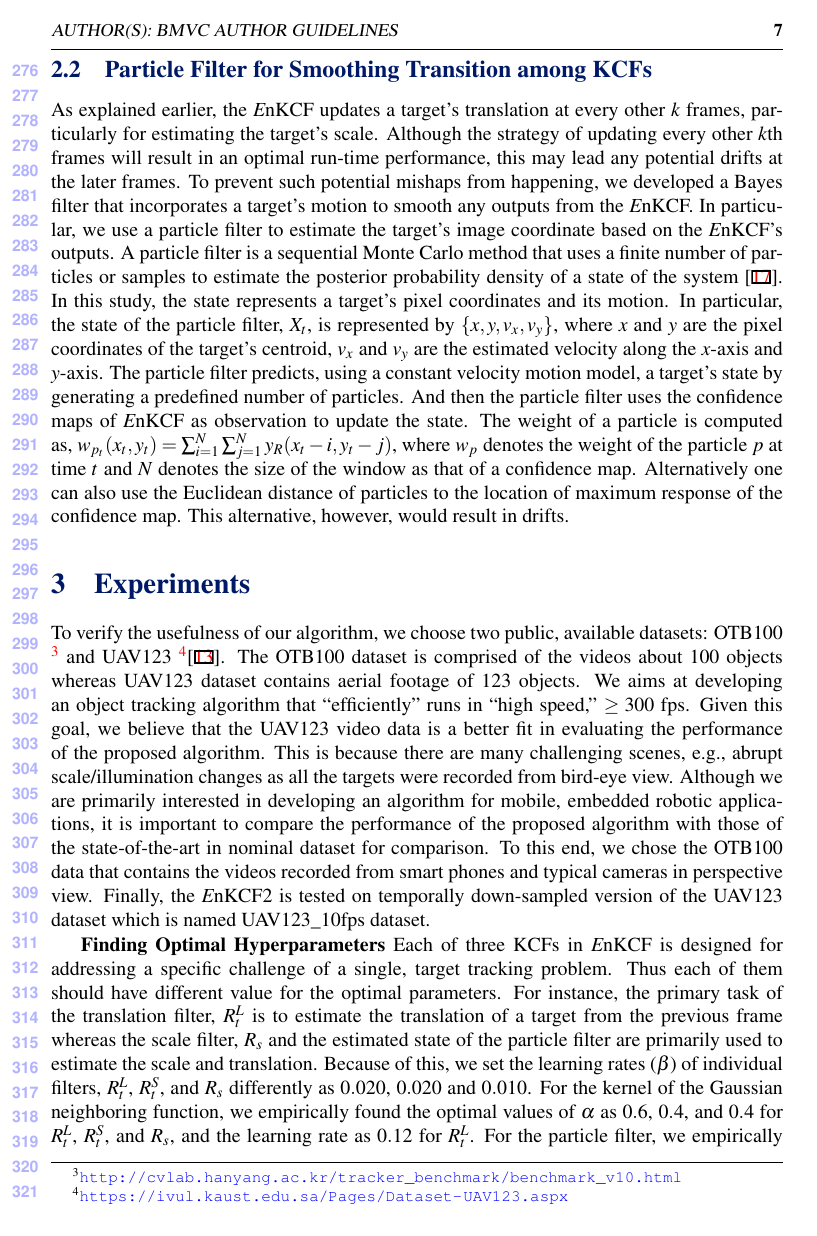
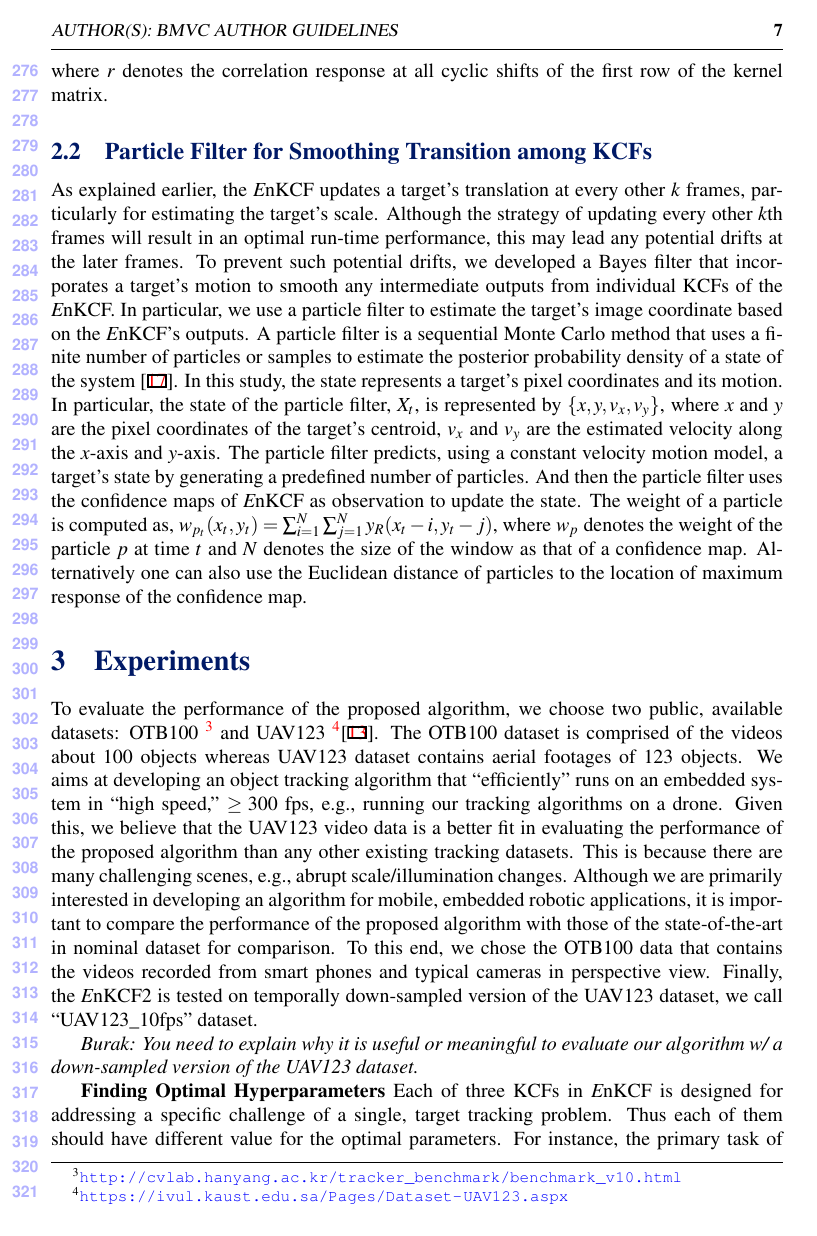
Before and after one commit to uzkent/EnKCF_Tracker, a LaTeX document (bmvc_review.tex): page 7 of 11. Compiled offline with pdfLaTeX.

Commit message:
Completed to revise the draft.

```diff
--- a/bmvc_review.tex
+++ b/bmvc_review.tex
@@ -405,29 +415,28 @@ As explained earlier, the {\it E}nKCF updates a target's translation
 at every other $k$ frames, particularly for estimating the target's
 scale. Although the strategy of updating every other $k$th frames will
 result in an optimal run-time performance, this may lead any potential
-drifts at the later frames. To prevent such potential mishaps from
-happening, we developed a Bayes filter that incorporates a target's
-motion to smooth any outputs from the {\it E}nKCF. In particular, we
-use a particle filter to estimate the target's image coordinate based
-on the {\it E}nKCF's outputs. A particle filter is a sequential Monte
-Carlo method that uses a finite number of particles or samples to
-estimate the posterior probability density of a state of the system
-\cite{thrun2005probabilistic}. In this study, the state represents a
-target's pixel coordinates and its motion. In particular, the state of
-the particle filter, $X_t$, is represented by $\lbrace x, y, v_{x},
-v_{y} \rbrace$, where $x$ and $y$ are the pixel coordinates of the
-target's centroid, $v_x$ and $v_y$ are the estimated velocity along
-the $x$-axis and $y$-axis. The particle filter predicts, using a
+drifts at the later frames. To prevent such potential drifts, we
+developed a Bayes filter that incorporates a target's motion to smooth
+any intermediate outputs from individual KCFs of the {\it E}nKCF. In
+particular, we use a particle filter to estimate the target's image
+coordinate based on the {\it E}nKCF's outputs. A particle filter is a
+sequential Monte Carlo method that uses a finite number of particles
+or samples to estimate the posterior probability density of a state of
+the system \cite{thrun2005probabilistic}. In this study, the state
+represents a target's pixel coordinates and its motion. In particular,
+the state of the particle filter, $X_t$, is represented by $\lbrace x,
+y, v_{x}, v_{y} \rbrace$, where $x$ and $y$ are the pixel coordinates
+of the target's centroid, $v_x$ and $v_y$ are the estimated velocity
+along the $x$-axis and $y$-axis. The particle filter predicts, using a
 constant velocity motion model, a target's state by generating a
 predefined number of particles. And then the particle filter uses the
 confidence maps of {\it E}nKCF as observation to update the state. The
 weight of a particle is computed as, $w_{p_{t}}(x_{t},y_{t}) =
-\sum_{i=1}^{N}\sum_{j=1}^{N} y_{R}(x_{t}-i,y_{t}-j)$,  where $w_{p}$
+\sum_{i=1}^{N}\sum_{j=1}^{N} y_{R}(x_{t}-i,y_{t}-j)$, where $w_{p}$
 denotes the weight of the particle $p$ at time $t$ and $N$ denotes the
 size of the window as that of a confidence map. Alternatively one can
 also use the Euclidean distance of particles to the location of
-maximum response of the confidence map. This alternative, however,
-would result in drifts.
+maximum response of the confidence map.
 \begin{comment}
 We chooses some particles based on their importance to estimate the
 target's next state, i.e., its pixel coordinates as $\hat{X}_{t} =
@@ -439,29 +448,36 @@ sometime noisy. In addition, at every iteration, we check the variance
 in the velocity components of the particles to re-assign velocities
 from uniform initial distribution to keep variance high enough.
 \end{comment}
+
 %----------------------------------------------------------------------
 \section{Experiments} \label{sc:Experiments}
 %----------------------------------------------------------------------
-To verify the usefulness of our algorithm, we choose two public,
-available datasets:
+To evaluate the performance of the proposed algorithm, we choose two
+public, available datasets:
 OTB100 \footnote{\url{http://cvlab.hanyang.ac.kr/tracker_benchmark/benchmark_v10.html}}
 and
 UAV123 \footnote{\url{https://ivul.kaust.edu.sa/Pages/Dataset-UAV123.aspx}}\cite{mueller2016uav123}.
 The OTB100 dataset is comprised of the videos about 100 objects
-whereas UAV123 dataset contains aerial footage of 123 objects. We aims
-at developing an object tracking algorithm that ``efficiently'' runs
-in ``high speed,'' $\ge 300$ fps. Given this goal, we believe that the
-UAV123 video data is a better fit in evaluating the performance of the
-proposed algorithm. This is because there are many challenging scenes,
-e.g., abrupt scale/illumination changes as all the targets were
-recorded from bird-eye view. Although we are primarily interested in
-developing an algorithm for mobile, embedded robotic applications, it
-is important to compare the performance of the proposed algorithm with
-those of the state-of-the-art in nominal dataset for comparison. To
-this end, we chose the OTB100 data that contains the videos recorded
-from smart phones and typical cameras in perspective view. Finally,
-the {\it E}nKCF2 is tested on temporally down-sampled version of the
-UAV123 dataset which is named UAV123$\_$10fps dataset.
+whereas UAV123 dataset contains aerial footages of 123 objects. We
+aims at developing an object tracking algorithm that ``efficiently''
+runs on an embedded system in ``high speed,'' $\ge 300$ fps, e.g.,
+running our tracking algorithms on a drone. Given this, we believe
+that the UAV123 video data is a better fit in evaluating the
+performance of the proposed algorithm than any other existing tracking
+datasets. This is because there are many challenging scenes, e.g.,
+abrupt scale/illumination changes. Although we are primarily
+interested in developing an algorithm for mobile, embedded robotic
+applications, it is important to compare the performance of the
+proposed algorithm with those of the state-of-the-art in nominal
+dataset for comparison. To this end, we chose the OTB100 data that
+contains the videos recorded from smart phones and typical cameras in
+perspective view. Finally, the {\it E}nKCF2 is tested on temporally
+down-sampled version of the UAV123 dataset, we call
+``UAV123$\_$10fps'' dataset.
+
+{\it Burak: You need to explain why it is useful or meaningful to
+  evaluate our algorithm w/ a down-sampled version of the UAV123
+  dataset.}
 
 \textbf{Finding Optimal Hyperparameters} Each of three KCFs in {\it
   E}nKCF is designed for addressing a specific challenge of a single,
```
Also changed, not shown: bmvc_review.tex (73 more changed lines).
